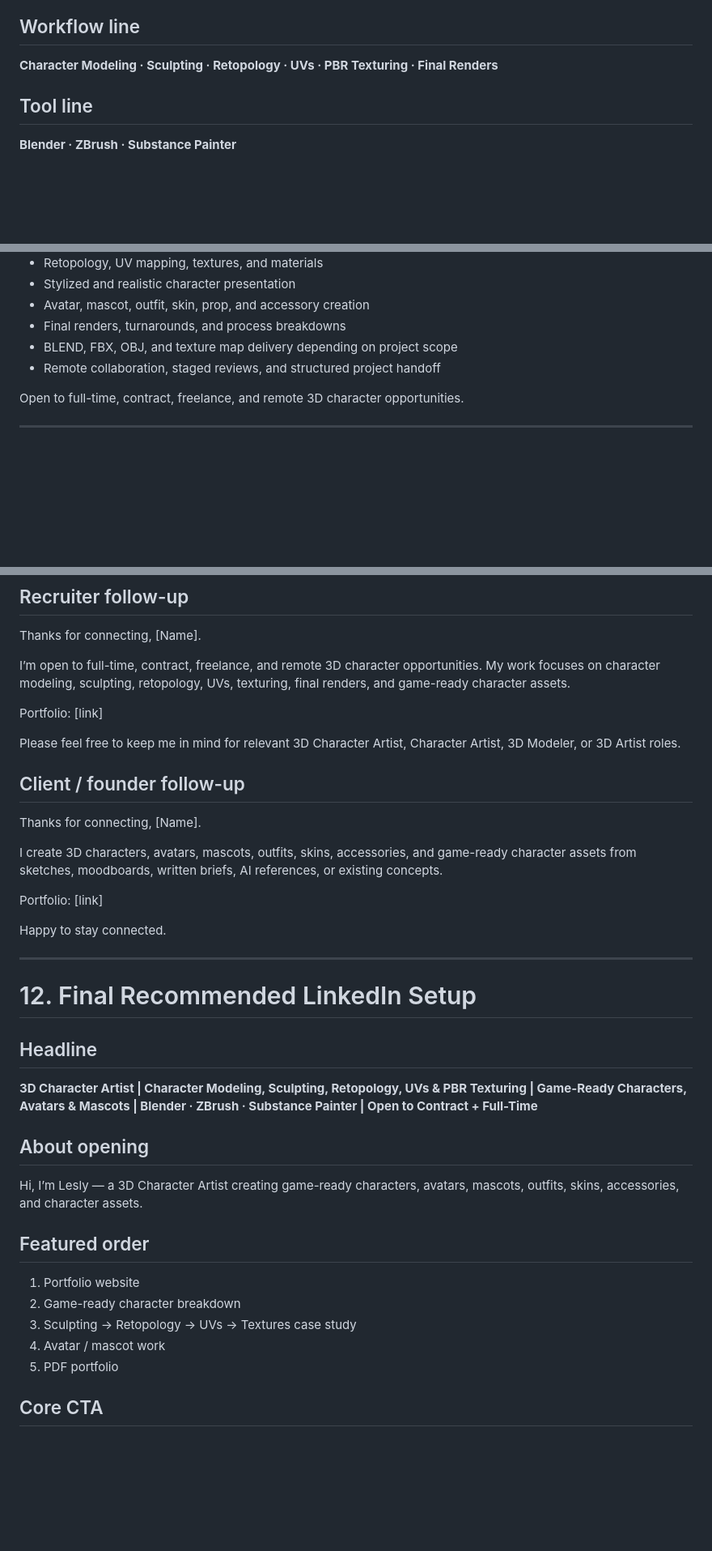
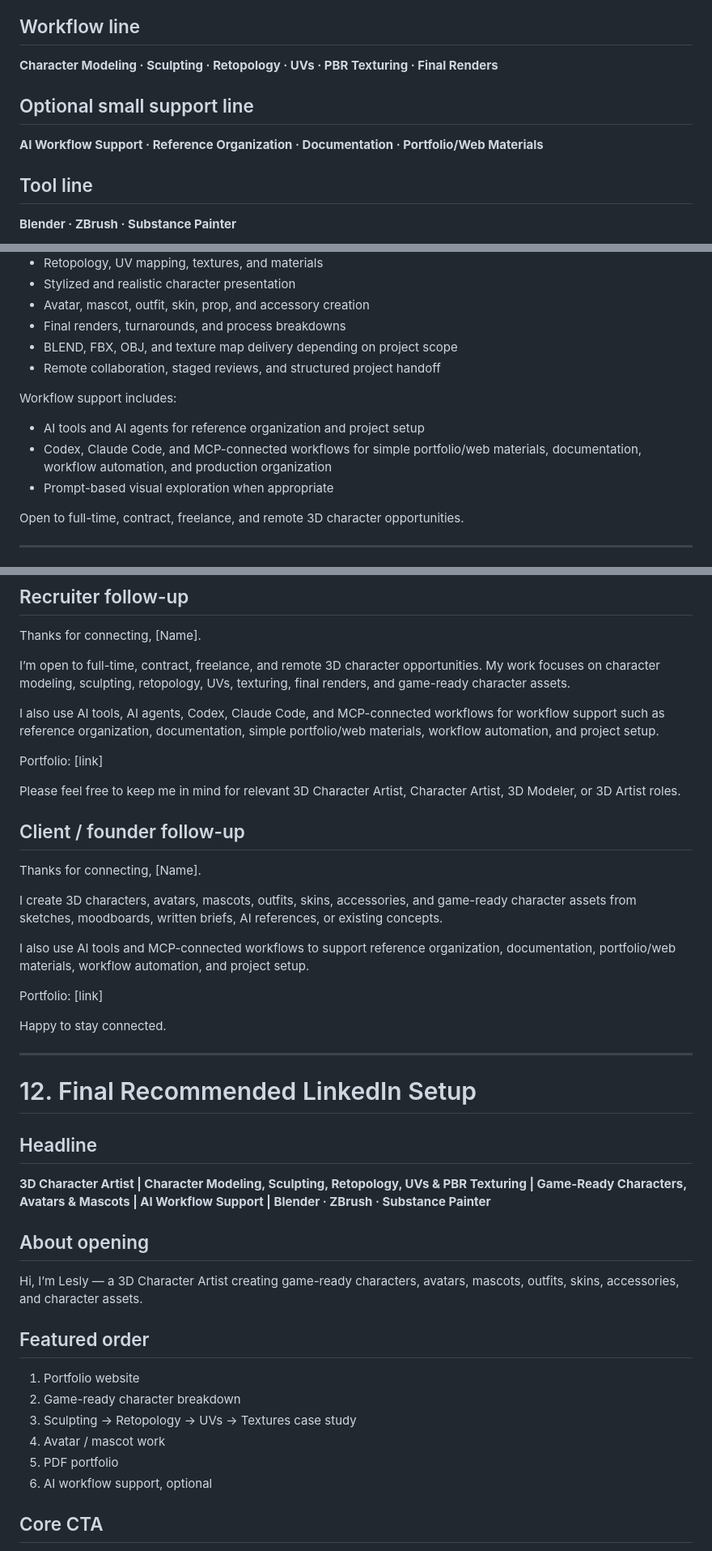
Before and after one commit to dimasyankauskas/Lesly3dArtis, a Markdown page: reserch/upgrade-jd-aligned-linkedin.md, 3 parts joined by grey strips. Shown at 81% size. Drawn GitHub-style; blank space fills up the shorter version.

```diff
--- a/reserch/upgrade-jd-aligned-linkedin.md
+++ b/reserch/upgrade-jd-aligned-linkedin.md
@@ -47,6 +47,10 @@ Reason: “3D Character Artist” is JD language. “AI-Assisted Visual Designer
 ## Workflow line
 
 **Character Modeling · Sculpting · Retopology · UVs · PBR Texturing · Final Renders**
+
+## Optional small support line
+
+**AI Workflow Support · Reference Organization · Documentation · Portfolio/Web Materials**
 
 ## Tool line
 
@@ -145,6 +155,12 @@ Core work includes:
 - BLEND, FBX, OBJ, and texture map delivery depending on project scope
 - Remote collaboration, staged reviews, and structured project handoff
 
+Workflow support includes:
+
+- AI tools and AI agents for reference organization and project setup
+- Codex, Claude Code, and MCP-connected workflows for simple portfolio/web materials, documentation, workflow automation, and production organization
+- Prompt-based visual exploration when appropriate
+
 Open to full-time, contract, freelance, and remote 3D character opportunities.
 
 ---
@@ -364,6 +429,8 @@ Thanks for connecting, [Name].
 
 I’m open to full-time, contract, freelance, and remote 3D character opportunities. My work focuses on character modeling, sculpting, retopology, UVs, texturing, final renders, and game-ready character assets.
 
+I also use AI tools, AI agents, Codex, Claude Code, and MCP-connected workflows for workflow support such as reference organization, documentation, simple portfolio/web materials, workflow automation, and project setup.
+
 Portfolio: [link]
 
 Please feel free to keep me in mind for relevant 3D Character Artist, Character Artist, 3D Modeler, or 3D Artist roles.
@@ -373,6 +440,8 @@ Please feel free to keep me in mind for relevant 3D Character Artist, Character
 Thanks for connecting, [Name].
 
 I create 3D characters, avatars, mascots, outfits, skins, accessories, and game-ready character assets from sketches, moodboards, written briefs, AI references, or existing concepts.
+
+I also use AI tools and MCP-connected workflows to support reference organization, documentation, portfolio/web materials, workflow automation, and project setup.
 
 Portfolio: [link]
 
@@ -384,7 +453,7 @@ Happy to stay connected.
 
 ## Headline
 
-**3D Character Artist | Character Modeling, Sculpting, Retopology, UVs & PBR Texturing | Game-Ready Characters, Avatars & Mascots | Blender · ZBrush · Substance Painter | Open to Contract + Full-Time**
+**3D Character Artist | Character Modeling, Sculpting, Retopology, UVs & PBR Texturing | Game-Ready Characters, Avatars & Mascots | AI Workflow Support | Blender · ZBrush · Substance Painter**
 
 ## About opening
 
@@ -397,6 +466,7 @@ Hi, I’m Lesly — a 3D Character Artist creating game-ready characters, avatar
 3. Sculpting → Retopology → UVs → Textures case study
 4. Avatar / mascot work
 5. PDF portfolio
+6. AI workflow support, optional
 
 ## Core CTA
 
```
Also changed, not shown: other parts of reserch/upgrade-jd-aligned-linkedin.md (+66 -11 lines).
